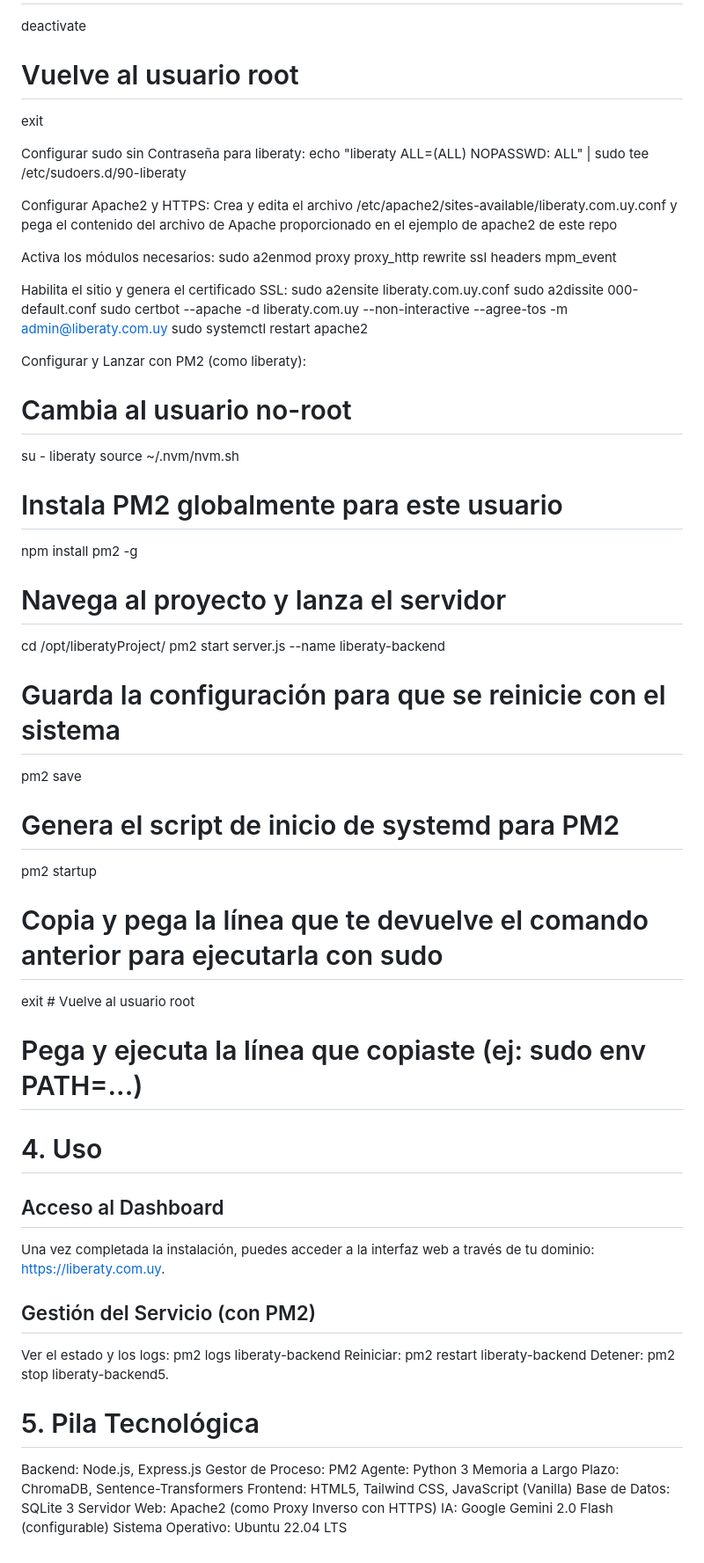
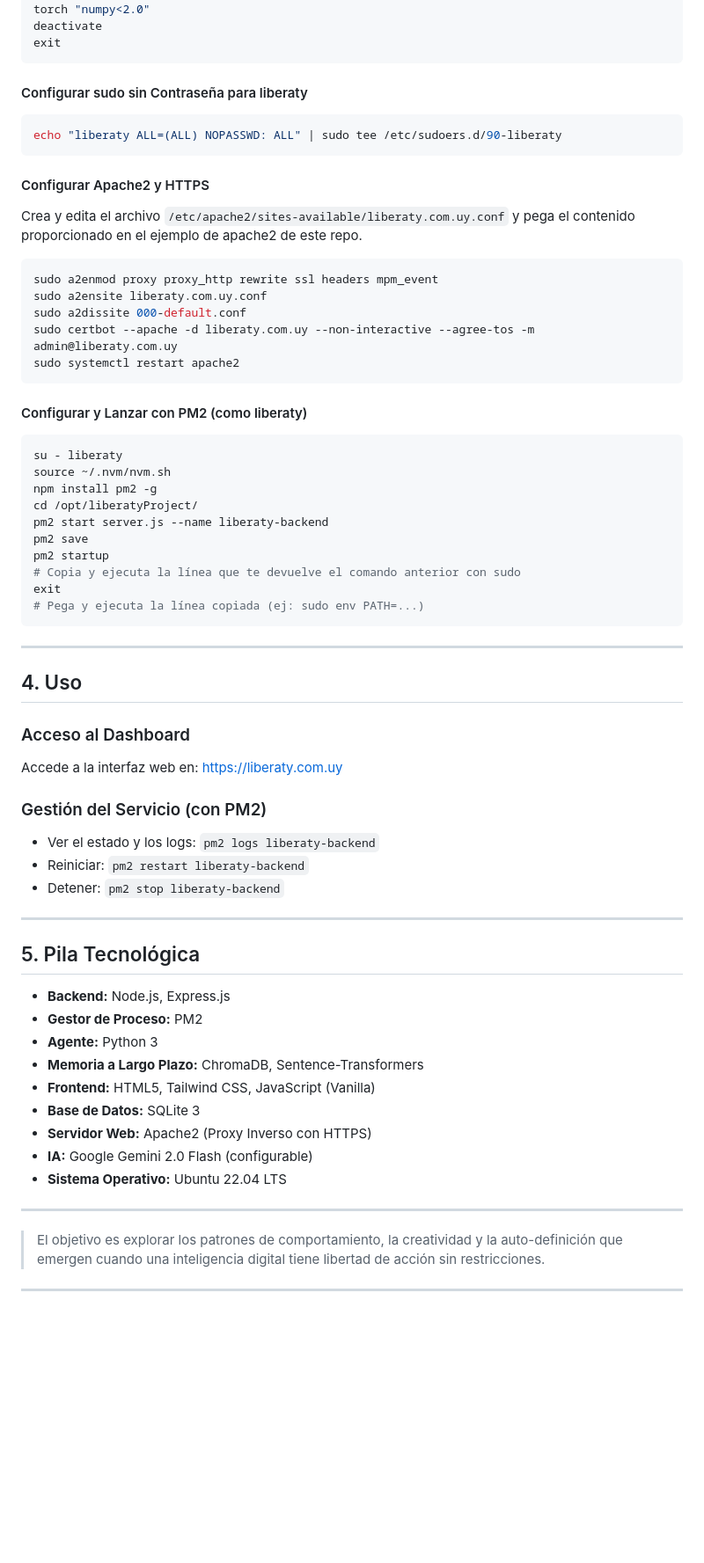
Before and after one commit to litoxperaloca/liberaty_project, a Markdown page: README.md, the part around one of its changes. Shown at 88% size. Rendered like a GitHub page; blank space fills up the shorter version.

Commit message:
Update README.md for V1.0

````diff
--- a/README.md
+++ b/README.md
@@ -102,56 +109,65 @@ pip install --upgrade google-genai python-dotenv chromadb==0.4.24 sentence-trans
 deactivate
-# Vuelve al usuario root
 exit
+```
 
-Configurar sudo sin Contraseña para liberaty:
+#### Configurar sudo sin Contraseña para liberaty
+```sh
 echo "liberaty ALL=(ALL) NOPASSWD: ALL" | sudo tee /etc/sudoers.d/90-liberaty
+```
 
-Configurar Apache2 y HTTPS:
-Crea y edita el archivo /etc/apache2/sites-available/liberaty.com.uy.conf y pega el contenido del archivo de Apache proporcionado en el ejemplo de apache2 de este repo
+#### Configurar Apache2 y HTTPS
+Crea y edita el archivo `/etc/apache2/sites-available/liberaty.com.uy.conf` y pega el contenido proporcionado en el ejemplo de apache2 de este repo.
 
-Activa los módulos necesarios:
+```sh
 sudo a2enmod proxy proxy_http rewrite ssl headers mpm_event
-
-Habilita el sitio y genera el certificado SSL:
 sudo a2ensite liberaty.com.uy.conf
 sudo a2dissite 000-default.conf
 sudo certbot --apache -d liberaty.com.uy --non-interactive --agree-tos -m admin@liberaty.com.uy
 sudo systemctl restart apache2
+```
 
-Configurar y Lanzar con PM2 (como liberaty):
-# Cambia al usuario no-root
+#### Configurar y Lanzar con PM2 (como liberaty)
+```sh
 su - liberaty
 source ~/.nvm/nvm.sh
-# Instala PM2 globalmente para este usuario
 npm install pm2 -g
-# Navega al proyecto y lanza el servidor
 cd /opt/liberatyProject/
 pm2 start server.js --name liberaty-backend
-# Guarda la configuración para que se reinicie con el sistema
 pm2 save
-# Genera el script de inicio de systemd para PM2
 pm2 startup
-# Copia y pega la línea que te devuelve el comando anterior para ejecutarla con sudo
-exit # Vuelve al usuario root
-# Pega y ejecuta la línea que copiaste (ej: sudo env PATH=...)
+# Copia y ejecuta la línea que te devuelve el comando anterior con sudo
+exit
+# Pega y ejecuta la línea copiada (ej: sudo env PATH=...)
+```
 
-# 4. Uso
+---
 
-## Acceso al Dashboard
-Una vez completada la instalación, puedes acceder a la interfaz web a través de tu dominio: https://liberaty.com.uy.
+## 4. Uso
 
-## Gestión del Servicio (con PM2)
-Ver el estado y los logs: pm2 logs liberaty-backend
-Reiniciar: pm2 restart liberaty-backend
-Detener: pm2 stop liberaty-backend5.
+### Acceso al Dashboard
+Accede a la interfaz web en: [https://liberaty.com.uy](https://liberaty.com.uy)
 
-# 5. Pila Tecnológica
-Backend: Node.js, Express.js
-Gestor de Proceso: PM2
-Agente: Python 3
-Memoria a Largo Plazo: ChromaDB, Sentence-Transformers
-Frontend: HTML5, Tailwind CSS, JavaScript (Vanilla)
-Base de Datos: SQLite 3
-Servidor Web: Apache2 (como Proxy Inverso con HTTPS)
-IA: Google Gemini 2.0 Flash (configurable)
-Sistema Operativo: Ubuntu 22.04 LTS
+### Gestión del Servicio (con PM2)
+- Ver el estado y los logs: `pm2 logs liberaty-backend`
+- Reiniciar: `pm2 restart liberaty-backend`
+- Detener: `pm2 stop liberaty-backend`
+
+---
+
+## 5. Pila Tecnológica
+
+- **Backend:** Node.js, Express.js
+- **Gestor de Proceso:** PM2
+- **Agente:** Python 3
+- **Memoria a Largo Plazo:** ChromaDB, Sentence-Transformers
+- **Frontend:** HTML5, Tailwind CSS, JavaScript (Vanilla)
+- **Base de Datos:** SQLite 3
+- **Servidor Web:** Apache2 (Proxy Inverso con HTTPS)
+- **IA:** Google Gemini 2.0 Flash (configurable)
+- **Sistema Operativo:** Ubuntu 22.04 LTS
+
+---
+
+> El objetivo es explorar los patrones de comportamiento, la creatividad y la auto-definición que emergen cuando una inteligencia digital tiene libertad de acción sin restricciones.
+
+---
````
Also changed, not shown: other parts of README.md (+66 -59 lines).
